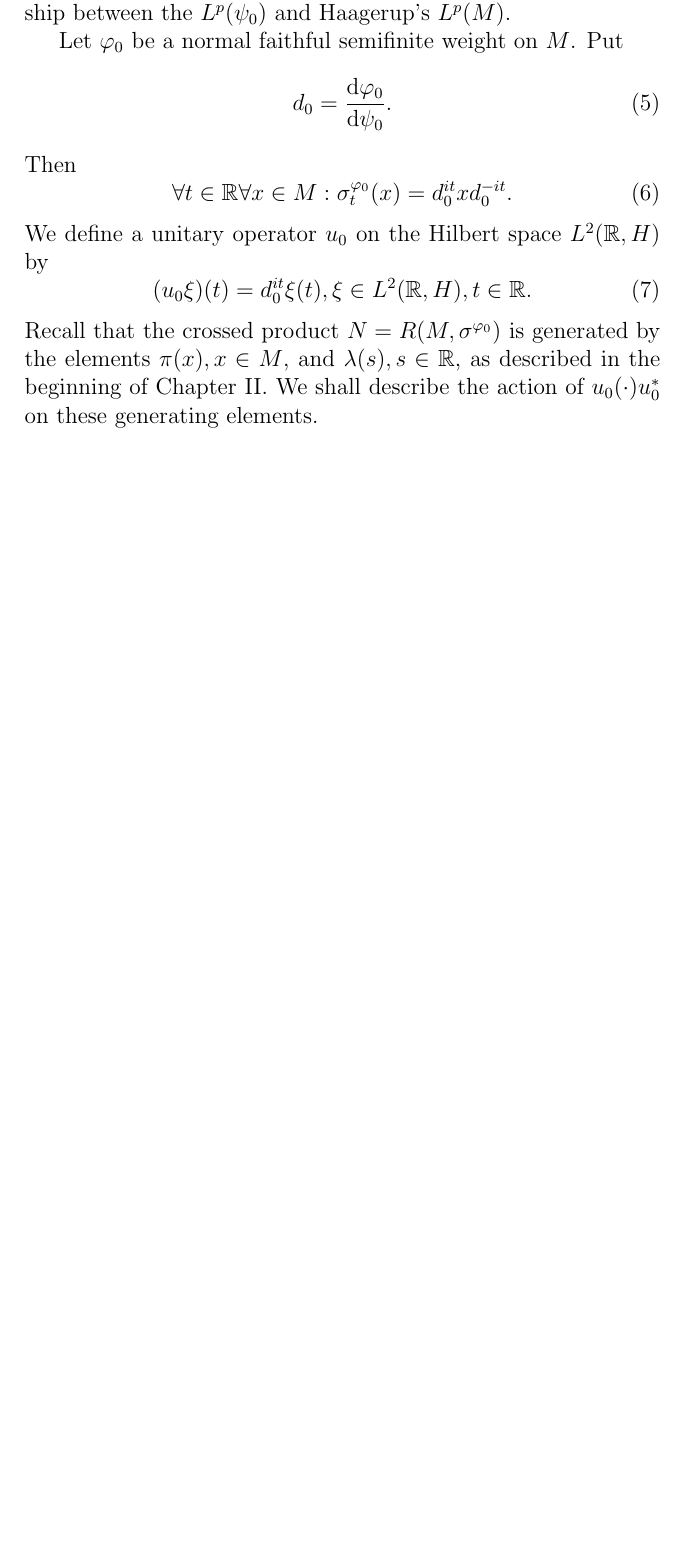
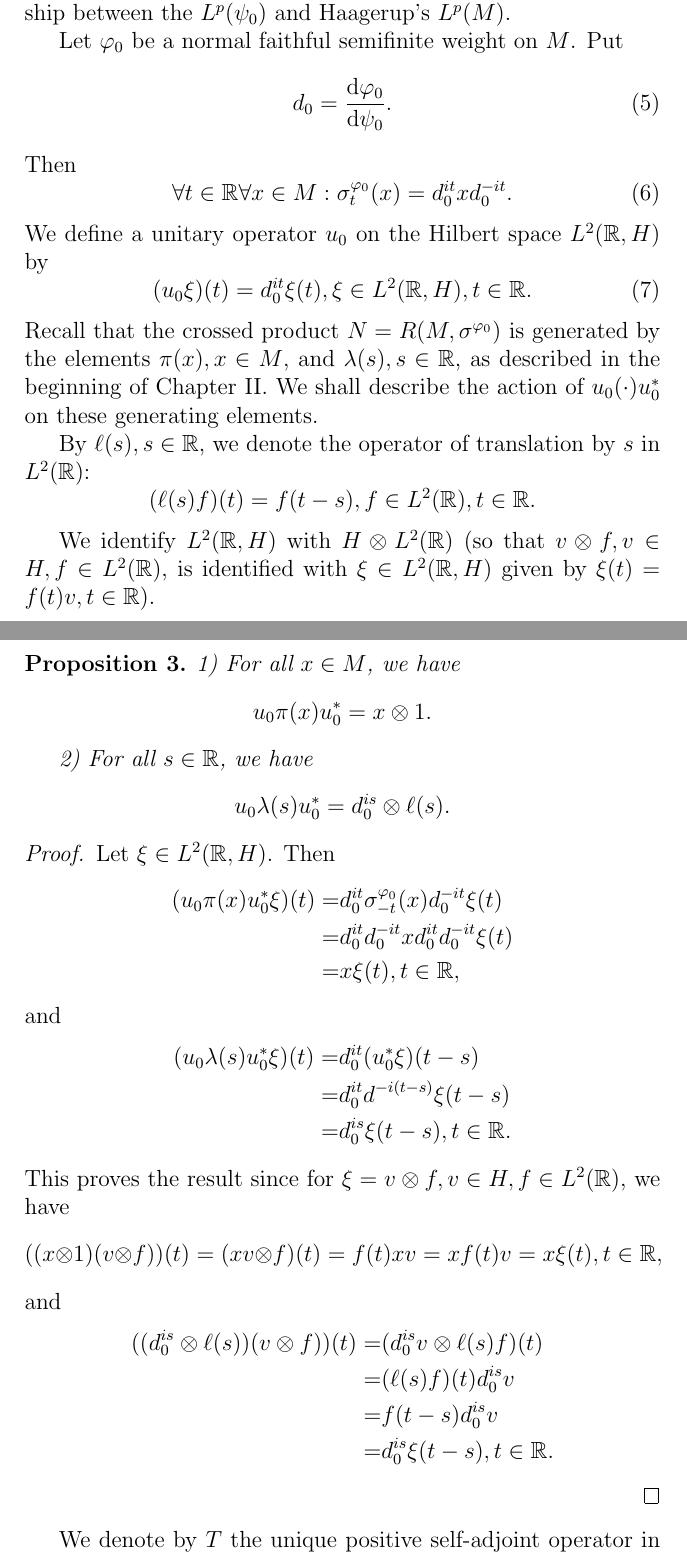
Before and after one commit to Sakurajyan/Reprint-of-Article-in-Operator-Algebra, a LaTeX document (Lp Space Aassociated with Von Neumann Algebra_Marianne Terp (1981)/Terp1981_reprint.tex, which reads Lp Space Aassociated with Von Neumann Algebra_Marianne Terp (1981)/Chapter4.tex): part of page 3 of 3 before the commit and two parts of pages 3 and 4 of 6 after it, the two joined at a grey line, cut so that both start at the same text, the shorter picture padded with empty space. Compiled offline with pdfLaTeX.

Commit message:
Finish page 88

```diff
--- a/Lp Space Aassociated with Von Neumann Algebra_Marianne Terp (1981)/Chapter4.tex
+++ b/Lp Space Aassociated with Von Neumann Algebra_Marianne Terp (1981)/Chapter4.tex
@@ -76,4 +76,53 @@ We define a unitary operator $u_0$ on the Hilbert space $L^2(\mathbb{R},H)$ by
 \begin{equation}
     (u_0\xi)(t)=d_0^{it}\xi(t),\xi\in L^2(\mathbb{R},H),t\in \mathbb{R}.
 \end{equation}
-Recall that the crossed product $N=R(M,\sigma^{\varphi_0})$ is generated by the elements $\pi(x),x\in M$, and $\lambda(s),s\in \mathbb{R}$, as described in the beginning of Chapter II. We shall describe the action of $u_0(\cdot)u_0^*$ on these generating elements.
+Recall that the crossed product $N=R(M,\sigma^{\varphi_0})$ is generated by the elements $\pi(x),x\in M$, and $\lambda(s),s\in \mathbb{R}$, as described in the beginning of Chapter II. We shall describe the action of $u_0(\cdot)u_0^*$ on these generating elements.\par
+By $\ell(s), s\in \mathbb{R}$, we denote the operator of translation by $s$ in $L^2(\mathbb{R})$:
+\[
+    (\ell(s)f)(t)=f(t-s),f\in L^2(\mathbb{R}),t\in \mathbb{R}.
+\]\par
+We identify $L^2(\mathbb{R},H)$ with $H\otimes L^2(\mathbb{R})$ (so that $v\otimes f,v\in H,f\in L^2(\mathbb{R})$, is identified with $\xi\in L^2(\mathbb{R},H)$ given by $\xi(t)=f(t)v,t\in \mathbb{R})$.
+\begin{proposition}\label{Chap4: Prop: 3}
+    1) For all $x\in M$, we have
+    \[
+        u_0\pi(x)u_0^*=x\otimes 1.
+    \]
+
+    2) For all $s\in \mathbb{R}$, we have
+    \[
+        u_0\lambda(s)u_0^*=d_0^{is}\otimes \ell(s).
+    \]
+\end{proposition}
+\begin{proof}
+    Let $\xi\in L^2(\mathbb{R},H)$. Then
+    \[
+        \begin{split}
+            (u_0\pi(x)u_0^*\xi)(t)=&d_0^{it}\sigma_{-t}^{\varphi_0}(x)d_0^{-it}\xi(t)\\
+            =&d_0^{it}d_0^{-it}xd_0^{it}d_0^{-it}\xi(t)\\
+            =&x\xi(t),t\in \mathbb{R},
+        \end{split}
+    \]
+    and
+    \[
+        \begin{split}
+            (u_0\lambda(s)u_0^*\xi)(t)=&d_0^{it}(u_0^*\xi)(t-s)\\
+            =&d_0^{it}d^{-i(t-s)}\xi(t-s)\\
+            =&d_0^{is}\xi(t-s),t\in \mathbb{R}.
+        \end{split}
+    \]
+    This proves the result since for $\xi=v\otimes f,v\in H,f\in L^2(\mathbb{R})$, we have
+    \[
+        ((x\otimes 1)(v\otimes f))(t)=(xv\otimes f)(t)=f(t)xv=xf(t)v=x\xi(t),t\in \mathbb{R},
+    \]
+    and
+    \[
+        \begin{split}
+            ((d_0^{is}\otimes\ell(s))(v\otimes f))(t)=&(d_0^{is}v\otimes \ell(s)f)(t)\\
+            =&(\ell(s)f)(t)d_0^{is}v\\
+            =&f(t-s)d_0^{is}v\\
+            =&d_0^{is}\xi(t-s),t\in \mathbb{R}.
+        \end{split}
+    \]
+\end{proof}
+We denote by $T$ the unique positive self-adjoint operator in $L^2(\mathbb{R})$ characterized by
+\begin{equation}
@@ -79,0 +141 @@ Recall that the crossed product $N=R(M,\sigma^{\varphi_0})$ is generated by the
+        h_\varphi^{it}h_{\varphi_0}^{-it}=(D\tilde{\varphi}:D\tau)_t(D\tau:D\tilde{\varphi}_0)_t=(D\tilde{\varphi}:D\tilde{\varphi}_0)_t=\pi((D\varphi:D\varphi_0)_t)
```
Also changed, not shown: Lp Space Aassociated with Von Neumann Algebra_Marianne Terp (1981)/Terp1981_reprint.pdf, Lp Space Aassociated with Von Neumann Algebra_Marianne Terp (1981)/Chapter4.tex (83 more changed lines).
